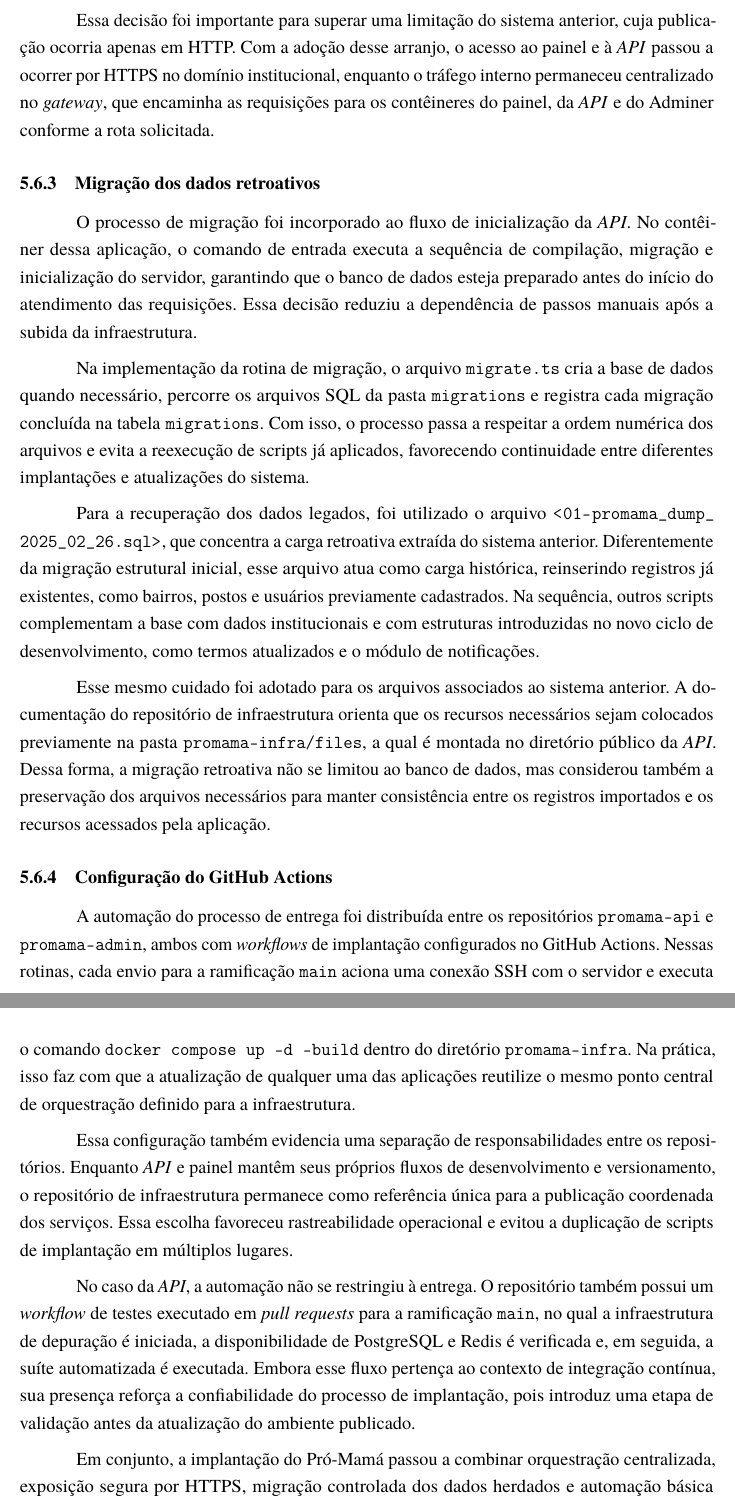
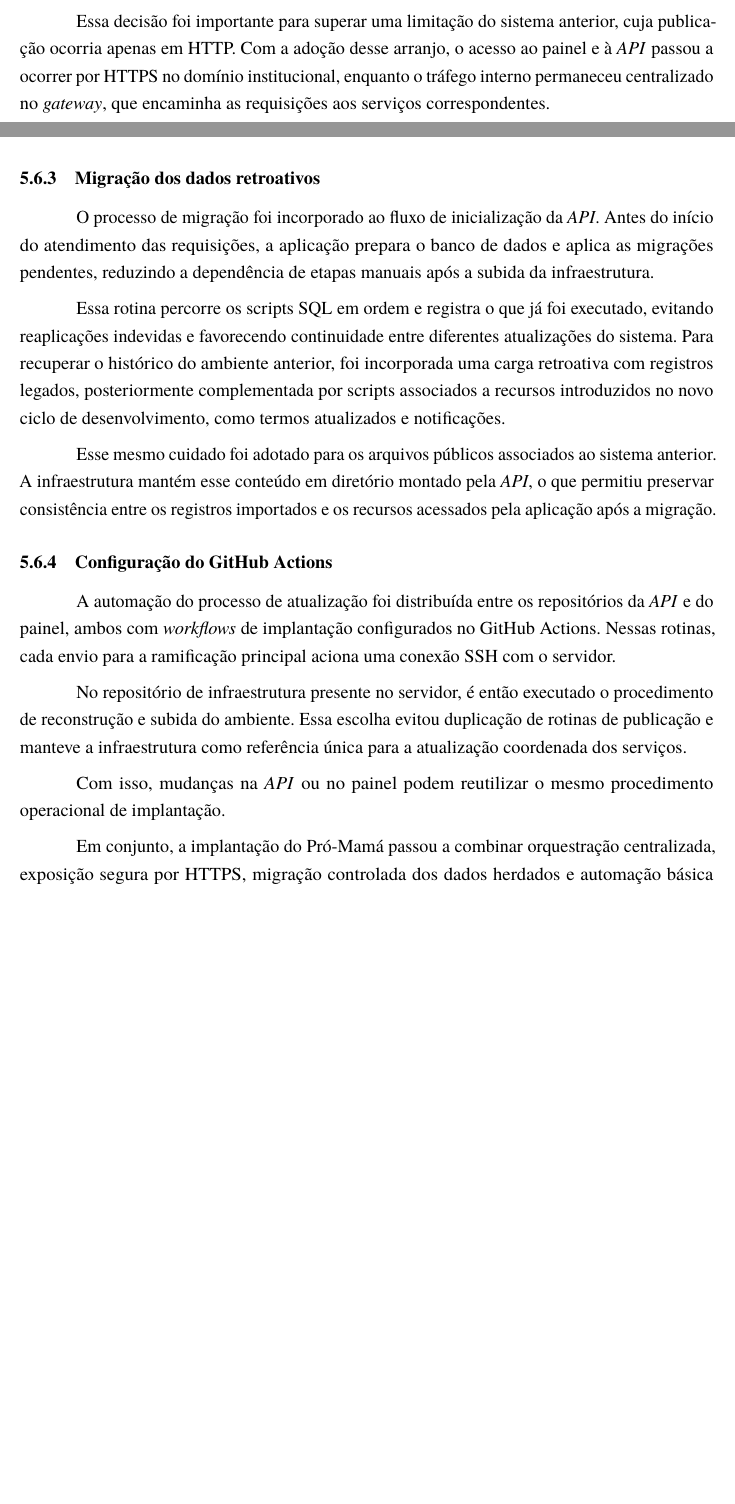
Before and after one commit to JuninProg/tcc-latex, a LaTeX thesis (abntex2-modelo-ifrs-osorio-ads-tcc.tex, which reads elementos-textuais/capitulo-4-desenvolvimento.tex): two parts of pages 60 and 61 of 67 before the commit and two parts of pages 59 and 60 of 66 after it, joined at a grey line, cut so that both start at the same text, the shorter picture padded with empty space. Compiled offline with pdfLaTeX.

```diff
--- a/elementos-textuais/capitulo-4-desenvolvimento.tex
+++ b/elementos-textuais/capitulo-4-desenvolvimento.tex
@@ -334,30 +334,28 @@
 
-Essa decisão foi importante para superar uma limitação do sistema anterior, cuja publicação ocorria apenas em HTTP. Com a adoção desse arranjo, o acesso ao painel e à \emph{API} passou a ocorrer por HTTPS no domínio institucional, enquanto o tráfego interno permaneceu centralizado no \emph{gateway}, que encaminha as requisições para os contêineres do painel, da \emph{API} e do Adminer conforme a rota solicitada.
+Essa decisão foi importante para superar uma limitação do sistema anterior, cuja publicação ocorria apenas em HTTP. Com a adoção desse arranjo, o acesso ao painel e à \emph{API} passou a ocorrer por HTTPS no domínio institucional, enquanto o tráfego interno permaneceu centralizado no \emph{gateway}, que encaminha as requisições aos serviços correspondentes.
 
 \subsection{Migração dos dados retroativos}
 
-O processo de migração foi incorporado ao fluxo de inicialização da \emph{API}. No contêiner dessa aplicação, o comando de entrada executa a sequência de compilação, migração e inicialização do servidor, garantindo que o banco de dados esteja preparado antes do início do atendimento das requisições. Essa decisão reduziu a dependência de passos manuais após a subida da infraestrutura.
+O processo de migração foi incorporado ao fluxo de inicialização da \emph{API}. Antes do início do atendimento das requisições, a aplicação prepara o banco de dados e aplica as migrações pendentes, reduzindo a dependência de etapas manuais após a subida da infraestrutura.
 
-Na implementação da rotina de migração, o arquivo \texttt{migrate.ts} cria a base de dados quando necessário, percorre os arquivos SQL da pasta \texttt{migrations} e registra cada migração concluída na tabela \texttt{migrations}. Com isso, o processo passa a respeitar a ordem numérica dos arquivos e evita a reexecução de scripts já aplicados, favorecendo continuidade entre diferentes implantações e atualizações do sistema.
+Essa rotina percorre os scripts SQL em ordem e registra o que já foi executado, evitando reaplicações indevidas e favorecendo continuidade entre diferentes atualizações do sistema. Para recuperar o histórico do ambiente anterior, foi incorporada uma carga retroativa com registros legados, posteriormente complementada por scripts associados a recursos introduzidos no novo ciclo de desenvolvimento, como termos atualizados e notificações.
 
-Para a recuperação dos dados legados, foi utilizado o arquivo
-\path{01-promama_dump_2025_02_26.sql}, que concentra a carga
-retroativa extraída do sistema anterior. Diferentemente da migração
-estrutural inicial, esse arquivo atua como carga histórica,
-reinserindo registros já existentes, como bairros, postos e usuários
-previamente cadastrados. Na sequência, outros scripts complementam a
-base com dados institucionais e com estruturas introduzidas no novo
-ciclo de desenvolvimento, como termos atualizados e o módulo de
-notificações.
-
-Esse mesmo cuidado foi adotado para os arquivos associados ao sistema anterior. A documentação do repositório de infraestrutura orienta que os recursos necessários sejam colocados previamente na pasta \texttt{promama-infra/files}, a qual é montada no diretório público da \emph{API}. Dessa forma, a migração retroativa não se limitou ao banco de dados, mas considerou também a preservação dos arquivos necessários para manter consistência entre os registros importados e os recursos acessados pela aplicação.
+Esse mesmo cuidado foi adotado para os arquivos públicos associados ao sistema anterior. A infraestrutura mantém esse conteúdo em diretório montado pela \emph{API}, o que permitiu preservar consistência entre os registros importados e os recursos acessados pela aplicação após a migração.
 
 \subsection{Configuração do GitHub Actions}
 
-A automação do processo de entrega foi distribuída entre os repositórios \texttt{promama-api} e \texttt{promama-admin}, ambos com \emph{workflows} de implantação configurados no GitHub Actions. Nessas rotinas, cada envio para a ramificação \texttt{main} aciona uma conexão SSH com o servidor e executa o comando \texttt{docker compose up -d --build} dentro do diretório \texttt{promama-infra}. Na prática, isso faz com que a atualização de qualquer uma das aplicações reutilize o mesmo ponto central de orquestração definido para a infraestrutura.
+A automação do processo de atualização foi distribuída entre os
+repositórios da \emph{API} e do painel, ambos com \emph{workflows} de
+implantação configurados no GitHub Actions. Nessas rotinas, cada envio
+para a ramificação principal aciona uma conexão SSH com o servidor.
 
-Essa configuração também evidencia uma separação de responsabilidades entre os repositórios. Enquanto \emph{API} e painel mantêm seus próprios fluxos de desenvolvimento e versionamento, o repositório de infraestrutura permanece como referência única para a publicação coordenada dos serviços. Essa escolha favoreceu rastreabilidade operacional e evitou a duplicação de scripts de implantação em múltiplos lugares.
+No repositório de infraestrutura presente no servidor, é então
+executado o procedimento de reconstrução e subida do ambiente. Essa
+escolha evitou duplicação de rotinas de publicação e manteve a
+infraestrutura como referência única para a atualização coordenada dos
+serviços.
 
-No caso da \emph{API}, a automação não se restringiu à entrega. O repositório também possui um \emph{workflow} de testes executado em \emph{pull requests} para a ramificação \texttt{main}, no qual a infraestrutura de depuração é iniciada, a disponibilidade de PostgreSQL e Redis é verificada e, em seguida, a suíte automatizada é executada. Embora esse fluxo pertença ao contexto de integração contínua, sua presença reforça a confiabilidade do processo de implantação, pois introduz uma etapa de validação antes da atualização do ambiente publicado.
+Com isso, mudanças na \emph{API} ou no painel podem reutilizar o mesmo
+procedimento operacional de implantação.
 
 Em conjunto, a implantação do Pró-Mamá passou a combinar orquestração centralizada, exposição segura por HTTPS, migração controlada dos dados herdados e automação básica de entrega contínua. Esse arranjo tornou a publicação mais previsível e criou uma base de infraestrutura coerente com a evolução conjunta da \emph{API} e do Painel Administrativo.
```
Also changed, not shown: elementos-textuais/capitulo-4-desenvolvimento.tex (12 more changed lines).
